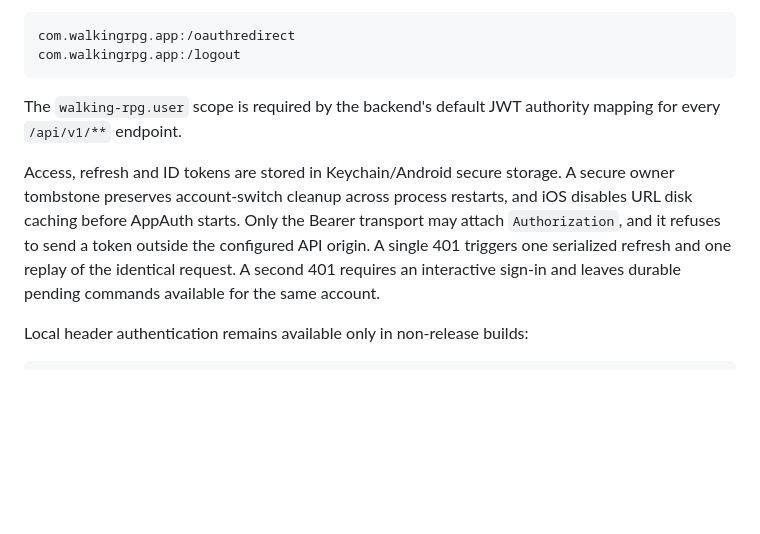
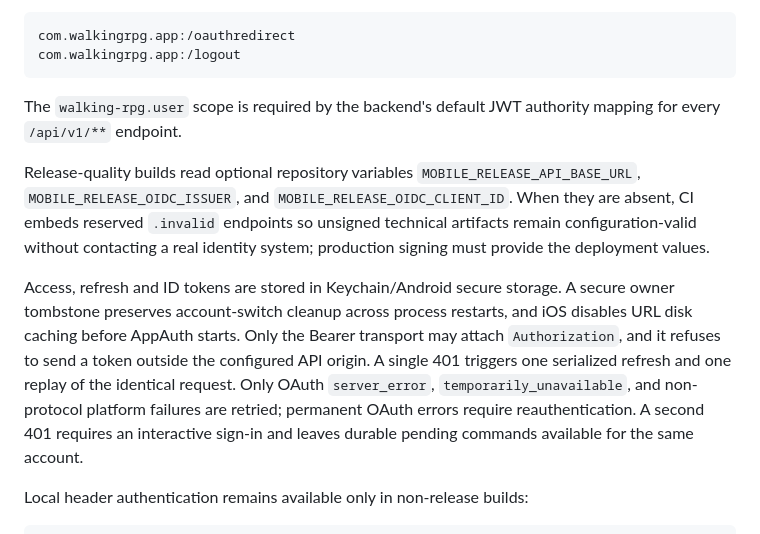
Before and after one commit to MKSEgr/walking-rpg, a Markdown page: mobile/README.md, the part around the change. Rendered like a GitHub page; blank space fills up the shorter version.

Commit message:
docs: describe release OIDC inputs and OAuth retries

```diff
--- a/mobile/README.md
+++ b/mobile/README.md
@@ -321,12 +321,21 @@ com.walkingrpg.app:/logout
 The `walking-rpg.user` scope is required by the backend's default JWT
 authority mapping for every `/api/v1/**` endpoint.
 
+Release-quality builds read optional repository variables
+`MOBILE_RELEASE_API_BASE_URL`, `MOBILE_RELEASE_OIDC_ISSUER`, and
+`MOBILE_RELEASE_OIDC_CLIENT_ID`. When they are absent, CI embeds reserved
+`.invalid` endpoints so unsigned technical artifacts remain configuration-valid
+without contacting a real identity system; production signing must provide the
+deployment values.
+
 Access, refresh and ID tokens are stored in Keychain/Android secure storage.
 A secure owner tombstone preserves account-switch cleanup across process restarts, and
 iOS disables URL disk caching before AppAuth starts. Only the Bearer transport may
 attach `Authorization`, and it refuses to send a
 token outside the configured API origin. A single 401 triggers one serialized
-refresh and one replay of the identical request. A second 401 requires an
+refresh and one replay of the identical request. Only OAuth `server_error`,
+`temporarily_unavailable`, and non-protocol platform failures are retried;
+permanent OAuth errors require reauthentication. A second 401 requires an
 interactive sign-in and leaves durable pending commands available for the same
 account.
 
```
